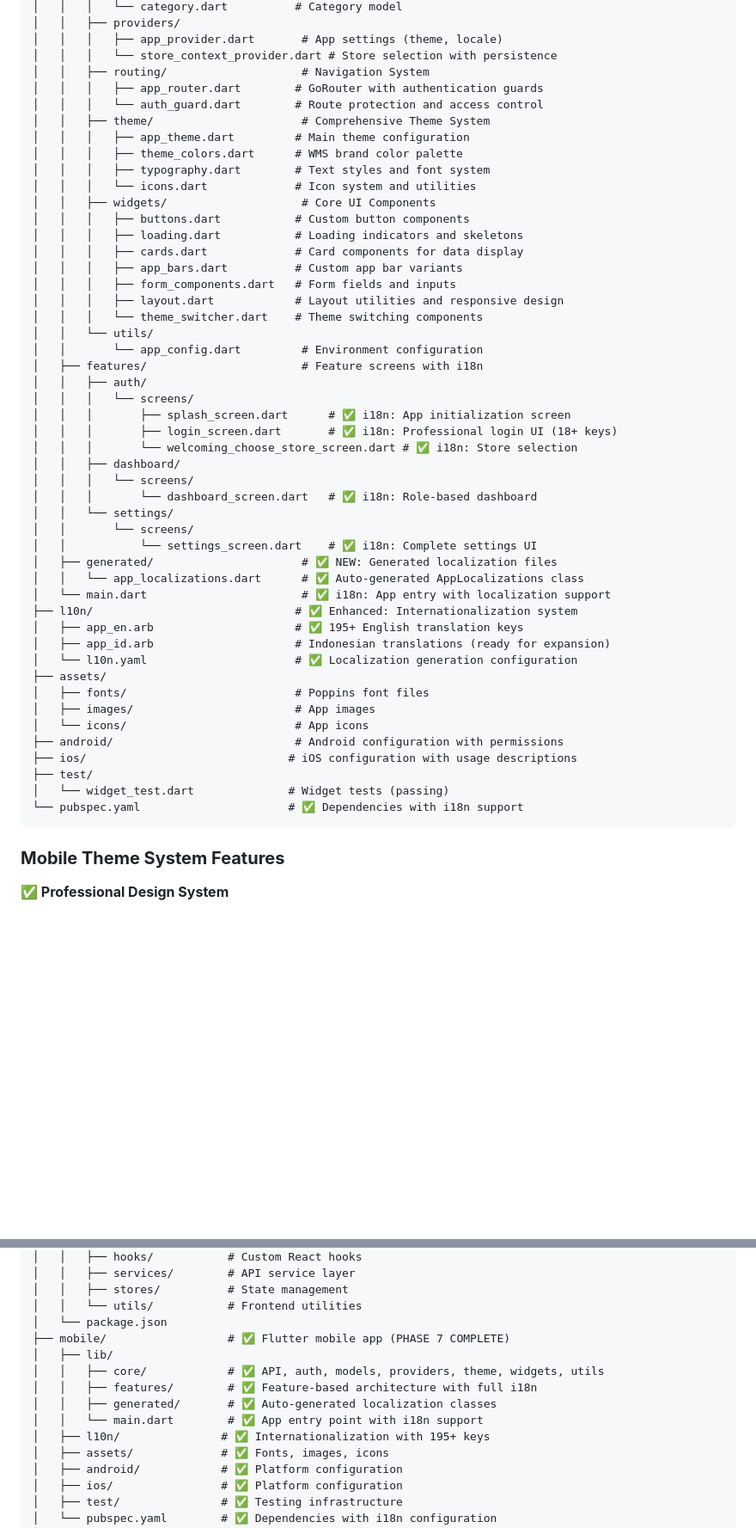
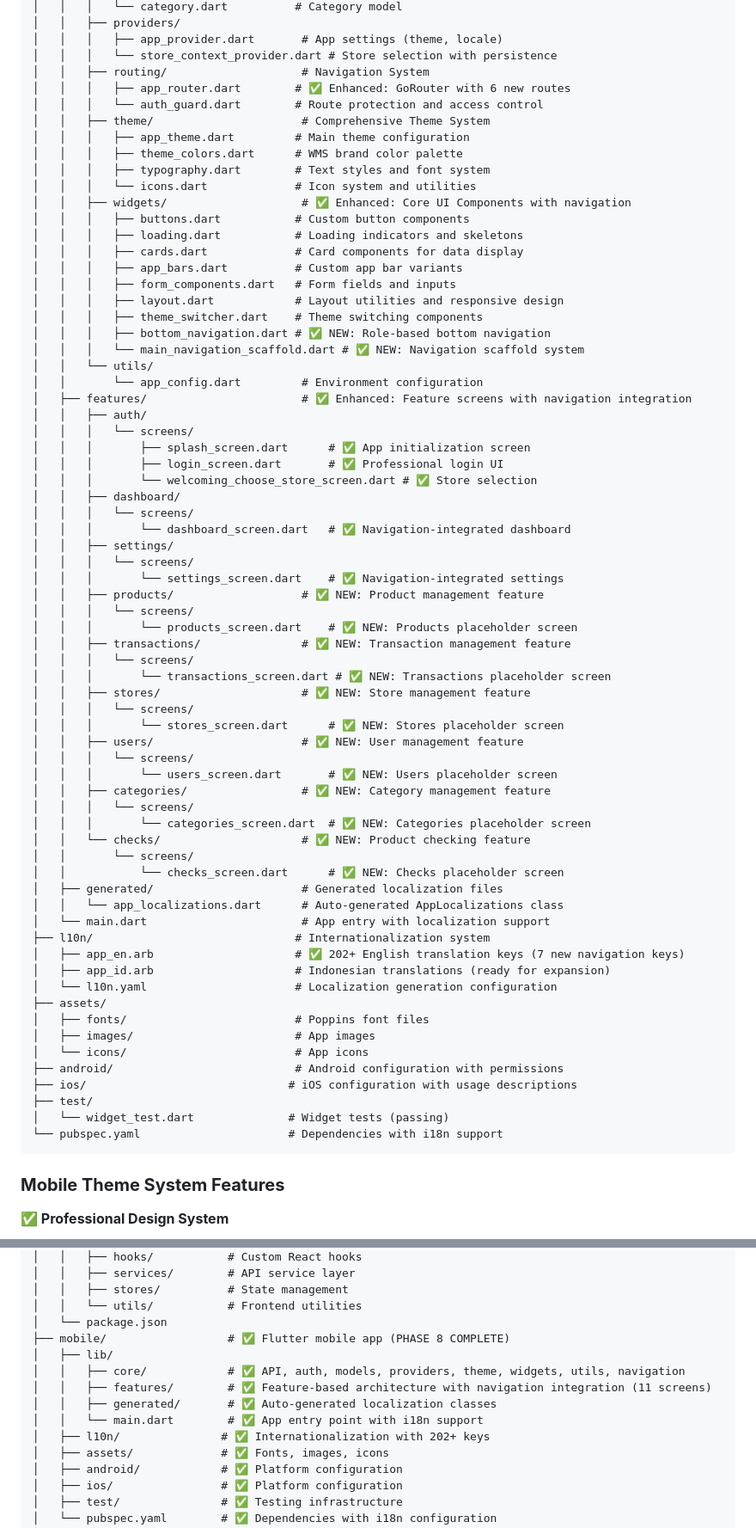
Before and after one commit to bdxygy/wms-01, a Markdown page: CLAUDE.md, 2 parts joined by grey strips. Shown at 86% size. Rendered like a GitHub page; blank space fills up the shorter version.

Commit message:
Phase 8 next

````diff
--- a/CLAUDE.md
+++ b/CLAUDE.md
@@ -350,42 +380,62 @@ mobile/
 │   │   │   ├── app_provider.dart       # App settings (theme, locale)
 │   │   │   └── store_context_provider.dart # Store selection with persistence
 │   │   ├── routing/                    # Navigation System
-│   │   │   ├── app_router.dart        # GoRouter with authentication guards
+│   │   │   ├── app_router.dart        # ✅ Enhanced: GoRouter with 6 new routes
 │   │   │   └── auth_guard.dart        # Route protection and access control
 │   │   ├── theme/                      # Comprehensive Theme System
 │   │   │   ├── app_theme.dart         # Main theme configuration
 │   │   │   ├── theme_colors.dart      # WMS brand color palette
 │   │   │   ├── typography.dart        # Text styles and font system
 │   │   │   └── icons.dart             # Icon system and utilities
-│   │   ├── widgets/                    # Core UI Components
+│   │   ├── widgets/                    # ✅ Enhanced: Core UI Components with navigation
 │   │   │   ├── buttons.dart           # Custom button components
 │   │   │   ├── loading.dart           # Loading indicators and skeletons
 │   │   │   ├── cards.dart             # Card components for data display
 │   │   │   ├── app_bars.dart          # Custom app bar variants
 │   │   │   ├── form_components.dart   # Form fields and inputs
 │   │   │   ├── layout.dart            # Layout utilities and responsive design
-│   │   │   └── theme_switcher.dart    # Theme switching components
+│   │   │   ├── theme_switcher.dart    # Theme switching components
+│   │   │   ├── bottom_navigation.dart # ✅ NEW: Role-based bottom navigation
+│   │   │   └── main_navigation_scaffold.dart # ✅ NEW: Navigation scaffold system
 │   │   └── utils/
 │   │       └── app_config.dart         # Environment configuration
-│   ├── features/                       # Feature screens with i18n
+│   ├── features/                       # ✅ Enhanced: Feature screens with navigation integration
 │   │   ├── auth/
 │   │   │   └── screens/
-│   │   │       ├── splash_screen.dart      # ✅ i18n: App initialization screen
-│   │   │       ├── login_screen.dart       # ✅ i18n: Professional login UI (18+ keys)
-│   │   │       └── welcoming_choose_store_screen.dart # ✅ i18n: Store selection
+│   │   │       ├── splash_screen.dart      # ✅ App initialization screen
+│   │   │       ├── login_screen.dart       # ✅ Professional login UI
+│   │   │       └── welcoming_choose_store_screen.dart # ✅ Store selection
 │   │   ├── dashboard/
 │   │   │   └── screens/
-│   │   │       └── dashboard_screen.dart   # ✅ i18n: Role-based dashboard
-│   │   └── settings/
+│   │   │       └── dashboard_screen.dart   # ✅ Navigation-integrated dashboard
+│   │   ├── settings/
+│   │   │   └── screens/
+│   │   │       └── settings_screen.dart    # ✅ Navigation-integrated settings
+│   │   ├── products/                   # ✅ NEW: Product management feature
+│   │   │   └── screens/
+│   │   │       └── products_screen.dart    # ✅ NEW: Products placeholder screen
+│   │   ├── transactions/               # ✅ NEW: Transaction management feature
+│   │   │   └── screens/
+│   │   │       └── transactions_screen.dart # ✅ NEW: Transactions placeholder screen
+│   │   ├── stores/                     # ✅ NEW: Store management feature
+│   │   │   └── screens/
+│   │   │       └── stores_screen.dart      # ✅ NEW: Stores placeholder screen
+│   │   ├── users/                      # ✅ NEW: User management feature
+│   │   │   └── screens/
+│   │   │       └── users_screen.dart       # ✅ NEW: Users placeholder screen
+│   │   ├── categories/                 # ✅ NEW: Category management feature
+│   │   │   └── screens/
+│   │   │       └── categories_screen.dart  # ✅ NEW: Categories placeholder screen
+│   │   └── checks/                     # ✅ NEW: Product checking feature
 │   │       └── screens/
-│   │           └── settings_screen.dart    # ✅ i18n: Complete settings UI
-│   ├── generated/                      # ✅ NEW: Generated localization files
-│   │   └── app_localizations.dart      # ✅ Auto-generated AppLocalizations class
-│   └── main.dart                       # ✅ i18n: App entry with localization support
-├── l10n/                              # ✅ Enhanced: Internationalization system
-│   ├── app_en.arb                     # ✅ 195+ English translation keys
+│   │           └── checks_screen.dart      # ✅ NEW: Checks placeholder screen
+│   ├── generated/                      # Generated localization files
+│   │   └── app_localizations.dart      # Auto-generated AppLocalizations class
+│   └── main.dart                       # App entry with localization support
+├── l10n/                              # Internationalization system
+│   ├── app_en.arb                     # ✅ 202+ English translation keys (7 new navigation keys)
 │   ├── app_id.arb                     # Indonesian translations (ready for expansion)
-│   └── l10n.yaml                      # ✅ Localization generation configuration
+│   └── l10n.yaml                      # Localization generation configuration
 ├── assets/
 │   ├── fonts/                         # Poppins font files
 │   ├── images/                        # App images
@@ -394,7 +444,7 @@ mobile/
 ├── ios/                              # iOS configuration with usage descriptions
 ├── test/
 │   └── widget_test.dart              # Widget tests (passing)
-└── pubspec.yaml                      # ✅ Dependencies with i18n support
+└── pubspec.yaml                      # Dependencies with i18n support
 ```
 
 ### **Mobile Theme System Features**
@@ -590,13 +644,13 @@ When implementing, follow this structure:
 │   │   ├── stores/          # State management
 │   │   └── utils/           # Frontend utilities
 │   └── package.json
-├── mobile/                  # ✅ Flutter mobile app (PHASE 7 COMPLETE)
+├── mobile/                  # ✅ Flutter mobile app (PHASE 8 COMPLETE)
 │   ├── lib/
-│   │   ├── core/            # ✅ API, auth, models, providers, theme, widgets, utils
-│   │   ├── features/        # ✅ Feature-based architecture with full i18n
+│   │   ├── core/            # ✅ API, auth, models, providers, theme, widgets, utils, navigation
+│   │   ├── features/        # ✅ Feature-based architecture with navigation integration (11 screens)
 │   │   ├── generated/       # ✅ Auto-generated localization classes
 │   │   └── main.dart        # ✅ App entry point with i18n support
-│   ├── l10n/               # ✅ Internationalization with 195+ keys
+│   ├── l10n/               # ✅ Internationalization with 202+ keys
 │   ├── assets/             # ✅ Fonts, images, icons
 │   ├── android/            # ✅ Platform configuration
 │   ├── ios/                # ✅ Platform configuration
````
Also changed, not shown: other parts of CLAUDE.md (+51 -17 lines).
